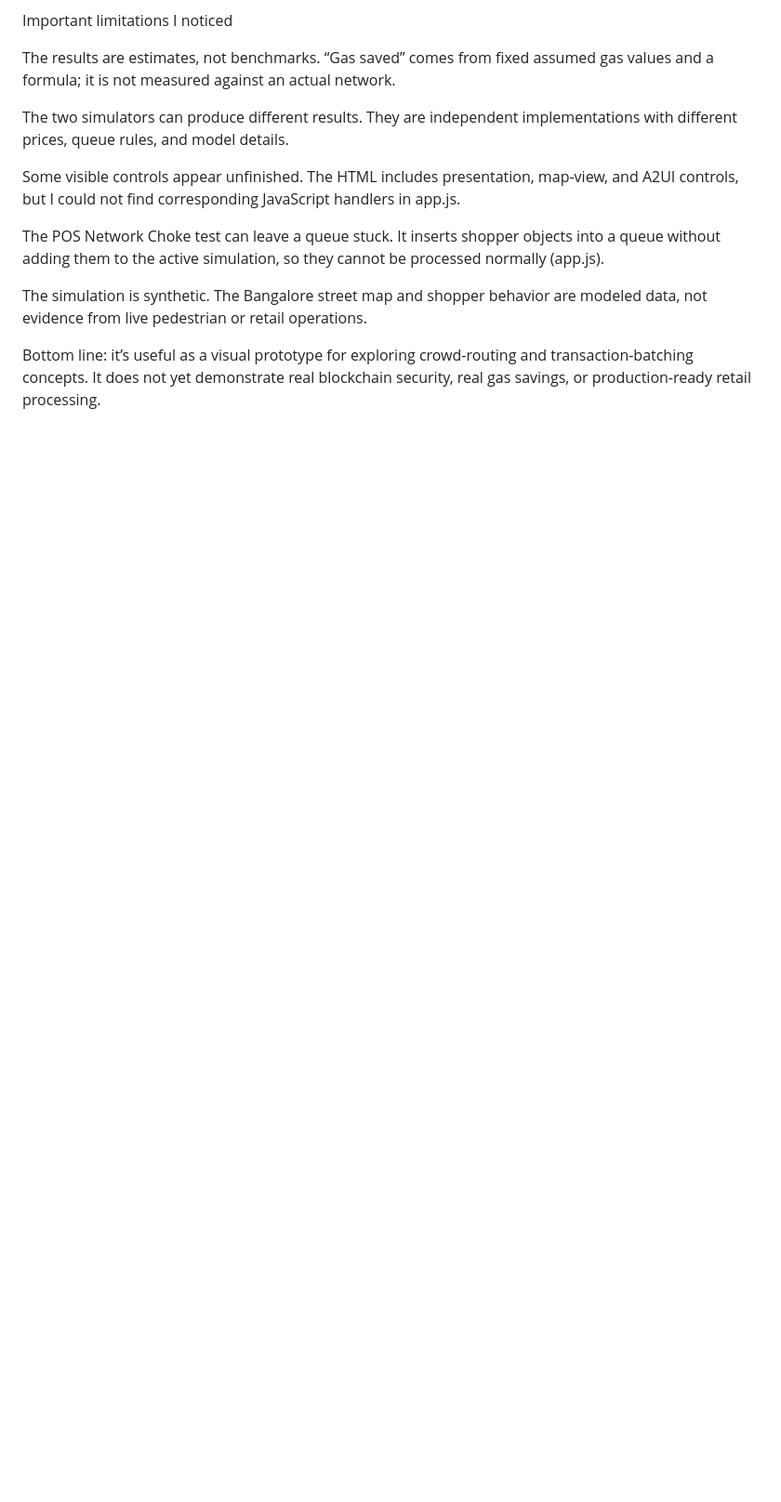
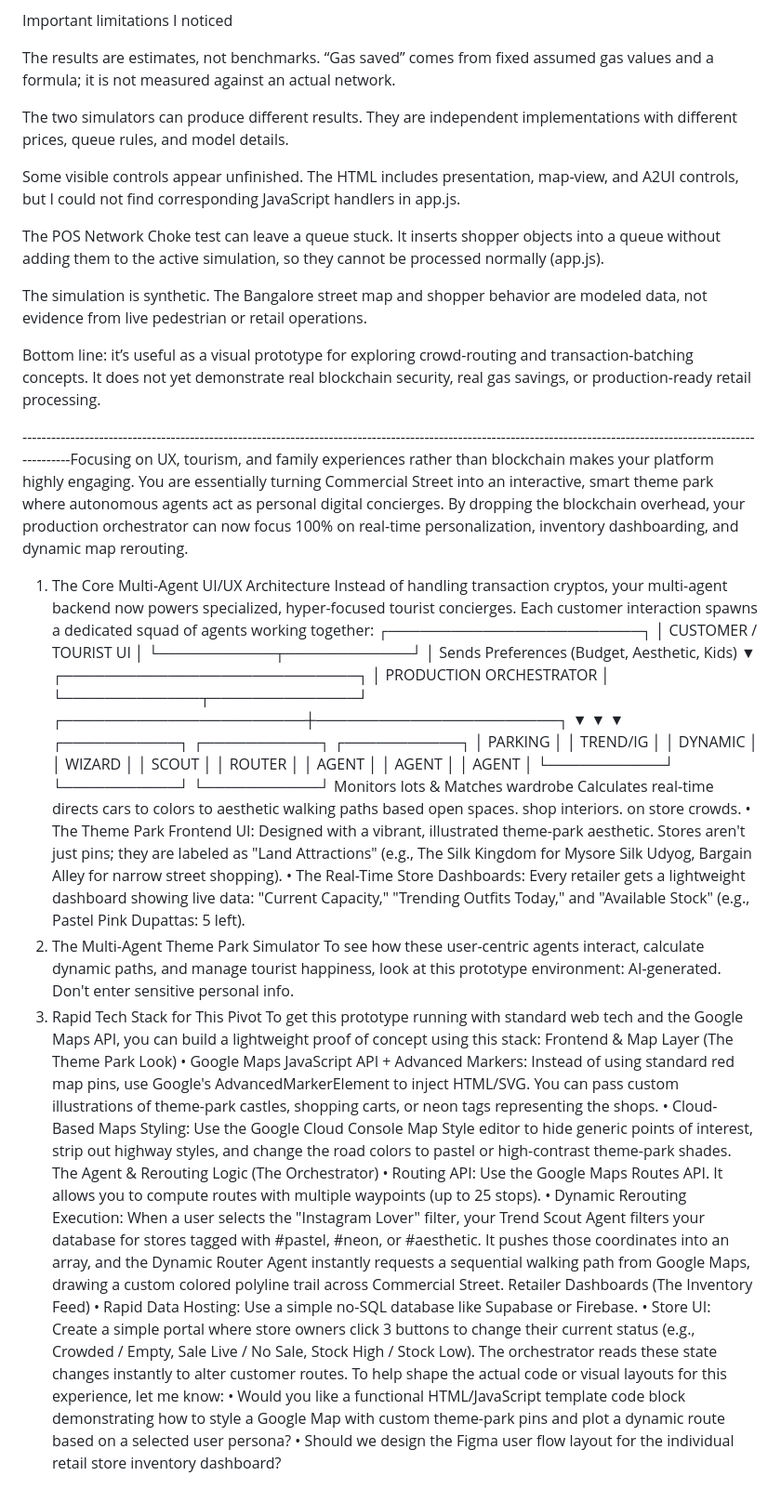
Before and after one commit to NightcoreRagod/com_street-Blockchain-demo, a Markdown page: README.md, the part around one of its changes. Shown at 93% size. Drawn GitHub-style; blank space fills up the shorter version.

```diff
--- a/README.md
+++ b/README.md
@@ -209,3 +61,45 @@ The POS Network Choke test can leave a queue stuck. It inserts shopper objects i
 The simulation is synthetic. The Bangalore street map and shopper behavior are modeled data, not evidence from live pedestrian or retail operations.
 
 Bottom line: it’s useful as a visual prototype for exploring crowd-routing and transaction-batching concepts. It does not yet demonstrate real blockchain security, real gas savings, or production-ready retail processing.
+
+-------------------------------------------------------------------------------------------------------------------------------------------------------------------Focusing on UX, tourism, and family experiences rather than blockchain makes your platform highly engaging. You are essentially turning Commercial Street into an interactive, smart theme park where autonomous agents act as personal digital concierges.
+By dropping the blockchain overhead, your production orchestrator can now focus 100% on real-time personalization, inventory dashboarding, and dynamic map rerouting.
+1. The Core Multi-Agent UI/UX Architecture
+Instead of handling transaction cryptos, your multi-agent backend now powers specialized, hyper-focused tourist concierges. Each customer interaction spawns a dedicated squad of agents working together:
+                  ┌────────────────────────┐
+                  │ CUSTOMER / TOURIST UI  │
+                  └───────────┬────────────┘
+                              │ Sends Preferences (Budget, Aesthetic, Kids)
+                              ▼
+                ┌────────────────────────────┐
+                │ PRODUCTION ORCHESTRATOR    │
+                └─────────────┬──────────────┘
+      ┌───────────────────────┼───────────────────────┐
+      ▼                       ▼                       ▼
+┌───────────┐           ┌───────────┐           ┌───────────┐
+│ PARKING   │           │ TREND/IG  │           │ DYNAMIC   │
+│ WIZARD    │           │ SCOUT     │           │ ROUTER    │
+│ AGENT     │           │ AGENT     │           │ AGENT     │
+└───────────┘           └───────────┘           └───────────┘
+Monitors lots &       Matches wardrobe       Calculates real-time
+directs cars to       colors to aesthetic    walking paths based
+open spaces.          shop interiors.        on store crowds.
+• The Theme Park Frontend UI: Designed with a vibrant, illustrated theme-park aesthetic. Stores aren't just pins; they are labeled as "Land Attractions" (e.g., The Silk Kingdom for Mysore Silk Udyog, Bargain Alley for narrow street shopping).
+• The Real-Time Store Dashboards: Every retailer gets a lightweight dashboard showing live data: "Current Capacity," "Trending Outfits Today," and "Available Stock" (e.g., Pastel Pink Dupattas: 5 left).
+2. The Multi-Agent Theme Park Simulator
+To see how these user-centric agents interact, calculate dynamic paths, and manage tourist happiness, look at this prototype environment:
+AI-generated. Don't enter sensitive personal info.
+3. Rapid Tech Stack for This Pivot
+To get this prototype running with standard web tech and the Google Maps API, you can build a lightweight proof of concept using this stack:
+Frontend & Map Layer (The Theme Park Look)
+• Google Maps JavaScript API + Advanced Markers: Instead of using standard red map pins, use Google's AdvancedMarkerElement to inject HTML/SVG. You can pass custom illustrations of theme-park castles, shopping carts, or neon tags representing the shops.
+• Cloud-Based Maps Styling: Use the Google Cloud Console Map Style editor to hide generic points of interest, strip out highway styles, and change the road colors to pastel or high-contrast theme-park shades.
+The Agent & Rerouting Logic (The Orchestrator)
+• Routing API: Use the Google Maps Routes API. It allows you to compute routes with multiple waypoints (up to 25 stops).
+• Dynamic Rerouting Execution: When a user selects the "Instagram Lover" filter, your Trend Scout Agent filters your database for stores tagged with #pastel, #neon, or #aesthetic. It pushes those coordinates into an array, and the Dynamic Router Agent instantly requests a sequential walking path from Google Maps, drawing a custom colored polyline trail across Commercial Street.
+Retailer Dashboards (The Inventory Feed)
+• Rapid Data Hosting: Use a simple no-SQL database like Supabase or Firebase.
+• Store UI: Create a simple portal where store owners click 3 buttons to change their current status (e.g., Crowded / Empty, Sale Live / No Sale, Stock High / Stock Low). The orchestrator reads these state changes instantly to alter customer routes.
+To help shape the actual code or visual layouts for this experience, let me know:
+• Would you like a functional HTML/JavaScript template code block demonstrating how to style a Google Map with custom theme-park pins and plot a dynamic route based on a selected user persona?
+• Should we design the Figma user flow layout for the individual retail store inventory dashboard?
```
Also changed, not shown: other parts of README.md (+0 -148 lines).
